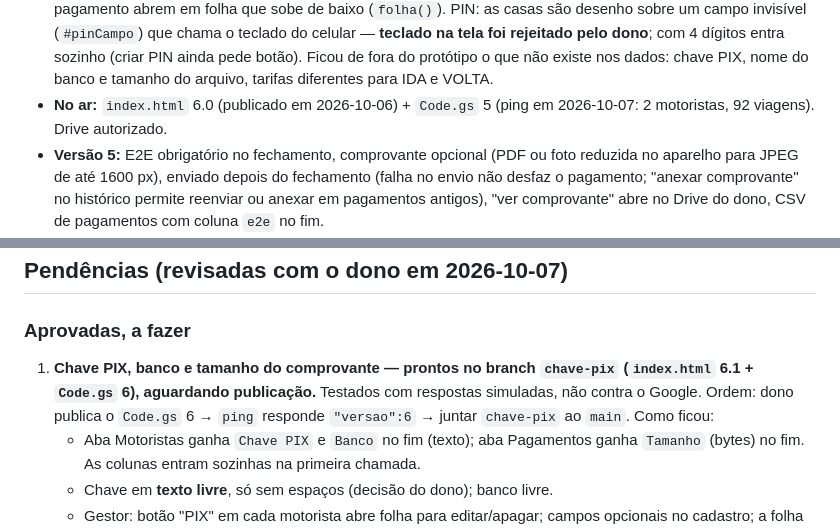
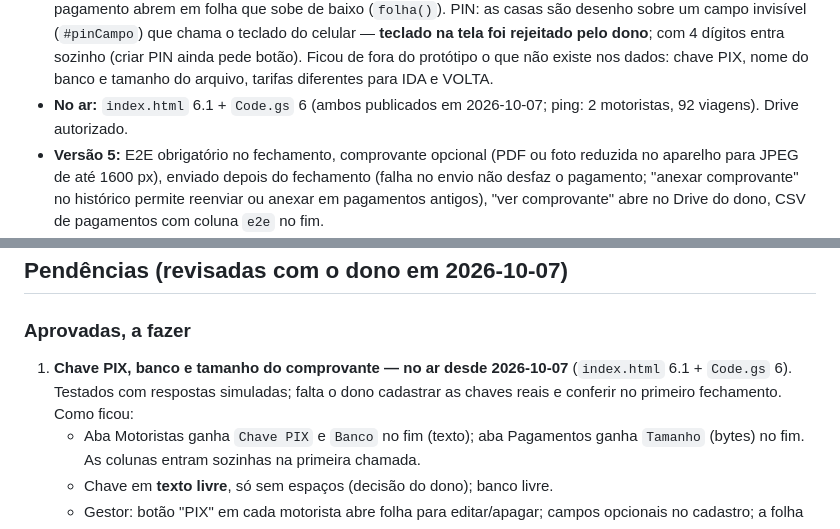
Before and after one commit to Renan1/viagens-couveflor, a Markdown page: CLAUDE.md, 2 parts joined by grey strips. GitHub-like rendering.

Commit message:
Registra a versão 6.1 + Code.gs 6 no ar
Co-Authored-By: Claude Opus 5.5 <noreply@anthropic.com>

```diff
--- a/CLAUDE.md
+++ b/CLAUDE.md
@@ -136,8 +136,8 @@ gestor no aparelho. `cf_fila` e `cf_motorista` não são tocados. PIN de antes d
   dono**; com 4 dígitos entra sozinho (criar PIN ainda pede botão). Ficou de fora do
   protótipo o que não existe nos dados: chave PIX, nome do banco e tamanho do arquivo,
   tarifas diferentes para IDA e VOLTA.
-- **No ar:** `index.html` 6.0 (publicado em 2026-10-06) + `Code.gs` 5 (ping em
-  2026-10-07: 2 motoristas, 92 viagens). Drive autorizado.
+- **No ar:** `index.html` 6.1 + `Code.gs` 6 (ambos publicados em 2026-10-07; ping:
+  2 motoristas, 92 viagens). Drive autorizado.
 - **Versão 5:** E2E obrigatório no fechamento, comprovante opcional (PDF ou foto
   reduzida no aparelho para JPEG de até 1600 px), enviado depois do fechamento (falha
   no envio não desfaz o pagamento; "anexar comprovante" no histórico permite reenviar
@@ -165,10 +165,9 @@ gestor no aparelho. `cf_fila` e `cf_motorista` não são tocados. PIN de antes d
 
 ### Aprovadas, a fazer
 
-1. **Chave PIX, banco e tamanho do comprovante — prontos no branch `chave-pix`
-   (`index.html` 6.1 + `Code.gs` 6), aguardando publicação.** Testados com respostas
-   simuladas, não contra o Google. Ordem: dono publica o `Code.gs` 6 → `ping` responde
-   `"versao":6` → juntar `chave-pix` ao `main`. Como ficou:
+1. **Chave PIX, banco e tamanho do comprovante — no ar desde 2026-10-07**
+   (`index.html` 6.1 + `Code.gs` 6). Testados com respostas simuladas; falta o dono
+   cadastrar as chaves reais e conferir no primeiro fechamento. Como ficou:
    - Aba Motoristas ganha `Chave PIX` e `Banco` no fim (texto); aba Pagamentos ganha
      `Tamanho` (bytes) no fim. As colunas entram sozinhas na primeira chamada.
    - Chave em **texto livre**, só sem espaços (decisão do dono); banco livre.
```
